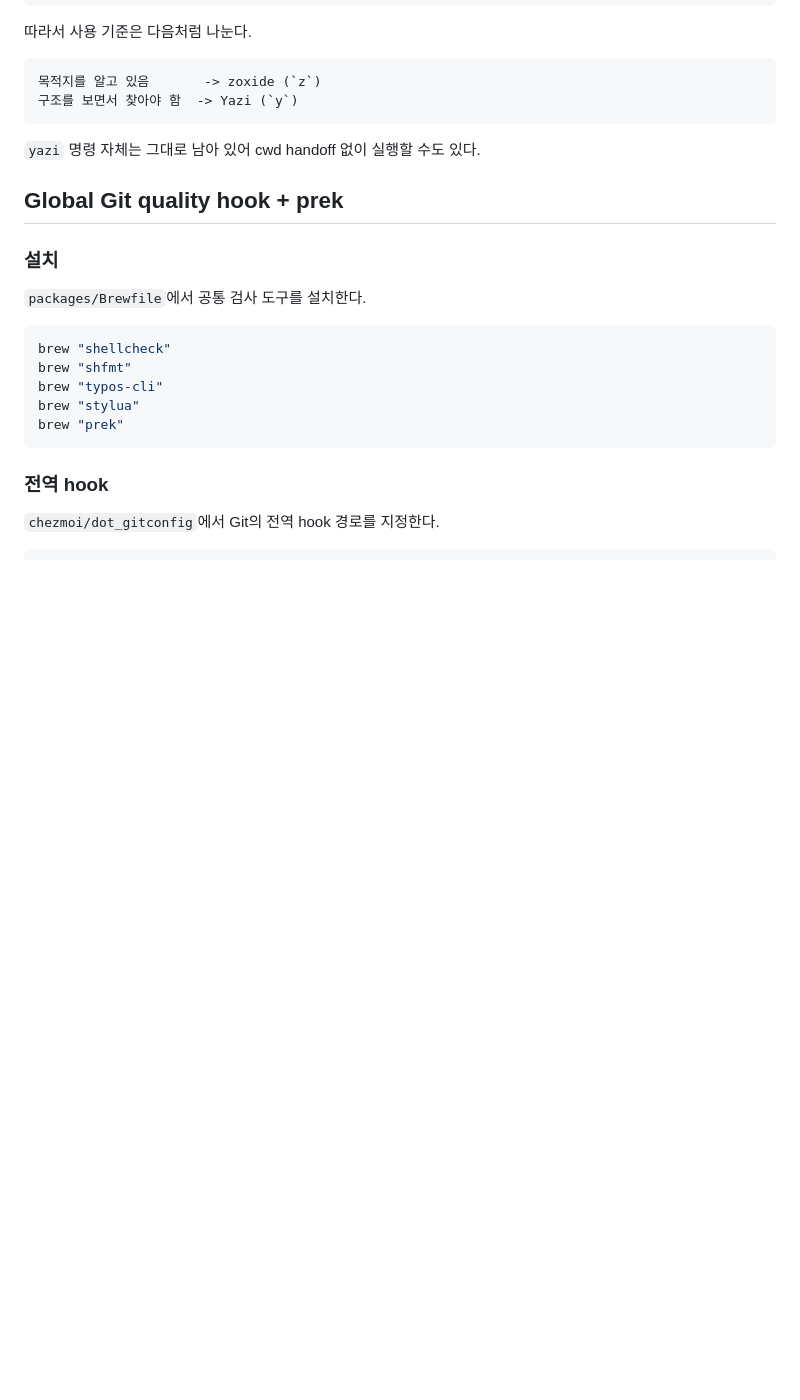
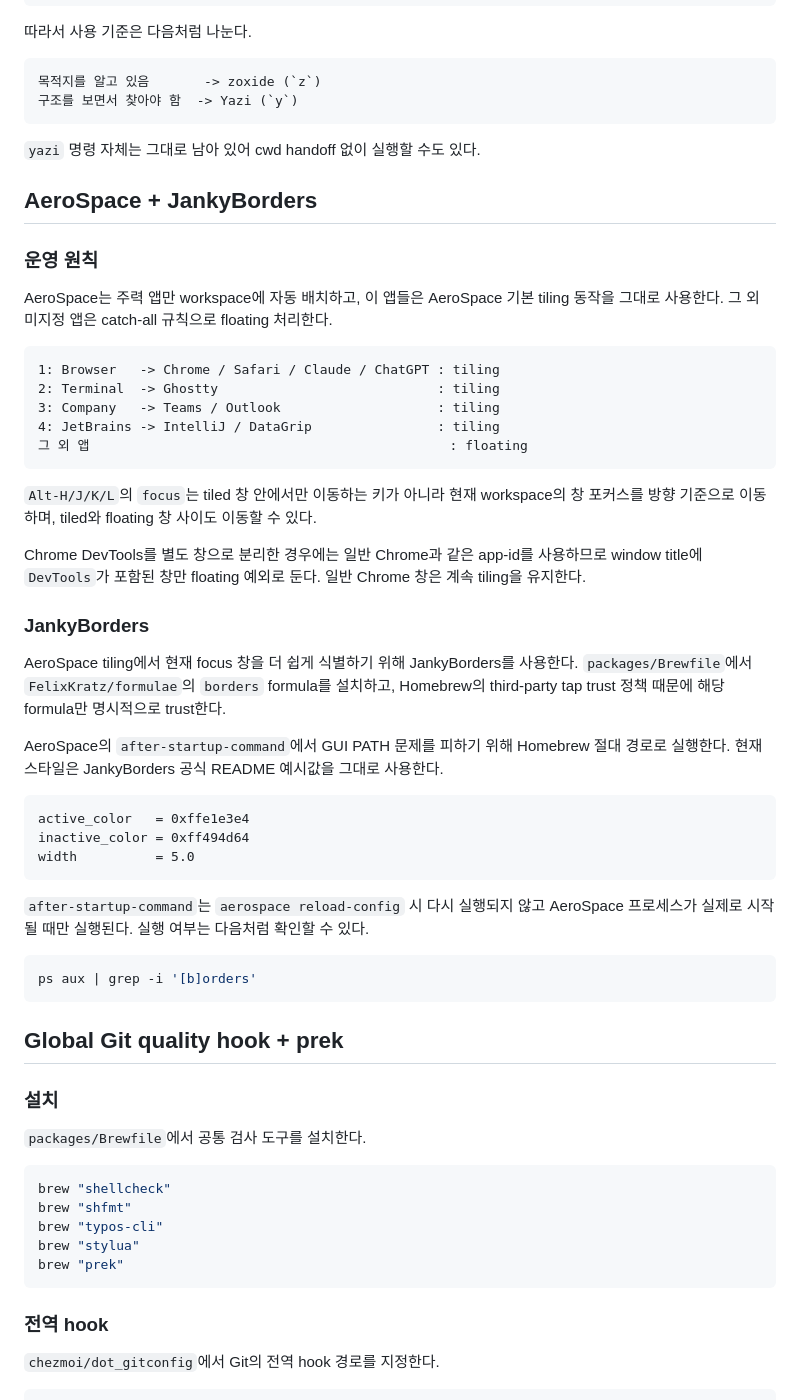
Before and after one commit to clang-engineer/dotfiles, a Markdown page: TOOLING.md, the part around the change. Drawn GitHub-style; blank space fills up the shorter version.

Commit message:
docs: note AeroSpace and JankyBorders integration

````diff
--- a/TOOLING.md
+++ b/TOOLING.md
@@ -74,6 +74,50 @@ y
 ```
 
 `yazi` 명령 자체는 그대로 남아 있어 cwd handoff 없이 실행할 수도 있다.
+
+## AeroSpace + JankyBorders
+
+### 운영 원칙
+
+AeroSpace는 주력 앱만 workspace에 자동 배치하고, 이 앱들은 AeroSpace 기본 tiling
+동작을 그대로 사용한다. 그 외 미지정 앱은 catch-all 규칙으로 floating 처리한다.
+
+```text
+1: Browser   -> Chrome / Safari / Claude / ChatGPT : tiling
+2: Terminal  -> Ghostty                            : tiling
+3: Company   -> Teams / Outlook                    : tiling
+4: JetBrains -> IntelliJ / DataGrip                : tiling
+그 외 앱                                              : floating
+```
+
+`Alt-H/J/K/L`의 `focus`는 tiled 창 안에서만 이동하는 키가 아니라 현재 workspace의
+창 포커스를 방향 기준으로 이동하며, tiled와 floating 창 사이도 이동할 수 있다.
+
+Chrome DevTools를 별도 창으로 분리한 경우에는 일반 Chrome과 같은 app-id를 사용하므로
+window title에 `DevTools`가 포함된 창만 floating 예외로 둔다. 일반 Chrome 창은 계속
+tiling을 유지한다.
+
+### JankyBorders
+
+AeroSpace tiling에서 현재 focus 창을 더 쉽게 식별하기 위해 JankyBorders를 사용한다.
+`packages/Brewfile`에서 `FelixKratz/formulae`의 `borders` formula를 설치하고,
+Homebrew의 third-party tap trust 정책 때문에 해당 formula만 명시적으로 trust한다.
+
+AeroSpace의 `after-startup-command`에서 GUI PATH 문제를 피하기 위해 Homebrew 절대
+경로로 실행한다. 현재 스타일은 JankyBorders 공식 README 예시값을 그대로 사용한다.
+
+```text
+active_color   = 0xffe1e3e4
+inactive_color = 0xff494d64
+width          = 5.0
+```
+
+`after-startup-command`는 `aerospace reload-config` 시 다시 실행되지 않고 AeroSpace
+프로세스가 실제로 시작될 때만 실행된다. 실행 여부는 다음처럼 확인할 수 있다.
+
+```bash
+ps aux | grep -i '[b]orders'
+```
 
 ## Global Git quality hook + prek
 
````
